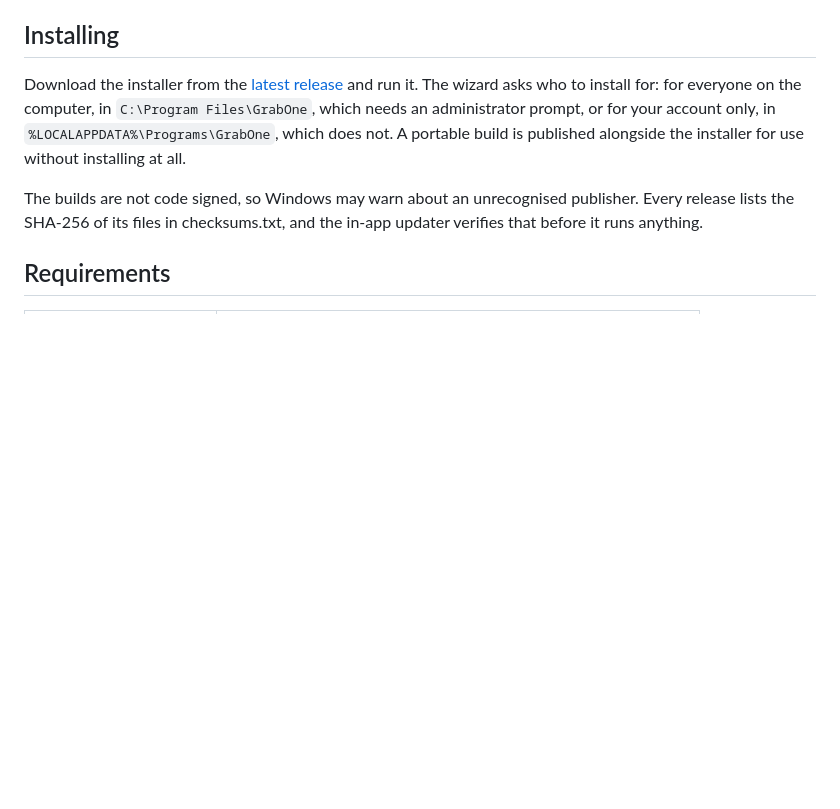
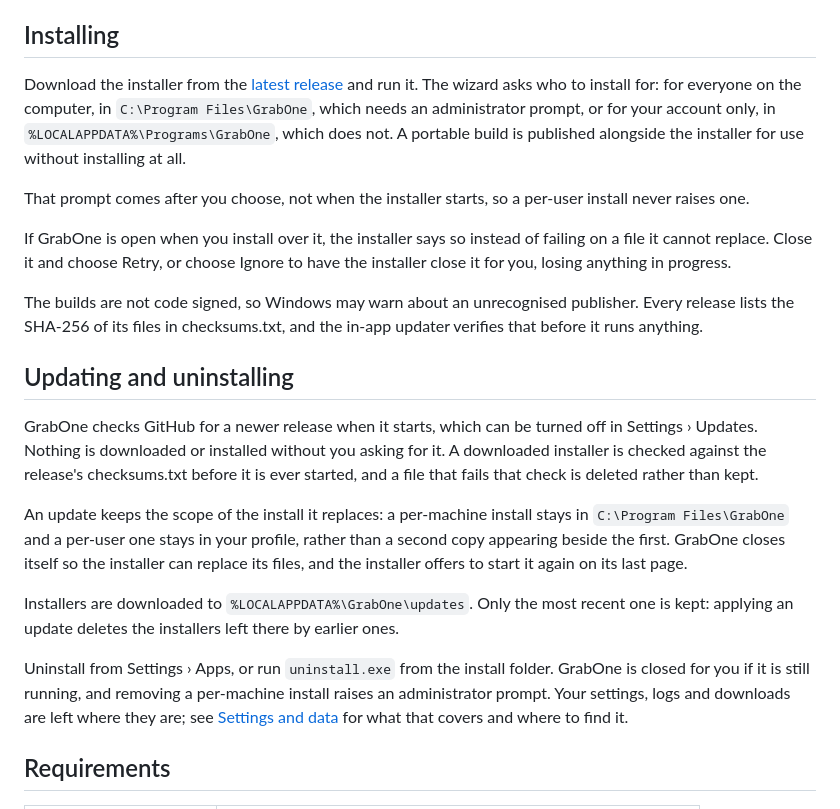
Before and after one commit to htsachakis/GrabOne, a Markdown page: README.md, the part around the change. GitHub-like rendering; blank space fills up the shorter version.

Commit message:
Describe the installer's behaviour in the README
The Installing section still read as though the only thing the installer does
is copy files somewhere. It now covers what the wizard actually asks and when
the administrator prompt appears, and what happens when GrabOne is open at the
time, which is the normal case during a self-update.

Add updating and uninstalling as well: both were described nowhere a user
would look, only in docs/releasing.md, which is written for whoever cuts a
release rather than for whoever runs one.

Co-Authored-By: Claude Opus 5 <noreply@anthropic.com>

```diff
--- a/README.md
+++ b/README.md
@@ -60,9 +60,39 @@ and run it. The wizard asks who to install for: for everyone on the computer, in
 account only, in `%LOCALAPPDATA%\Programs\GrabOne`, which does not. A portable
 build is published alongside the installer for use without installing at all.
 
+That prompt comes after you choose, not when the installer starts, so a per-user
+install never raises one.
+
+If GrabOne is open when you install over it, the installer says so instead of
+failing on a file it cannot replace. Close it and choose Retry, or choose Ignore
+to have the installer close it for you, losing anything in progress.
+
 The builds are not code signed, so Windows may warn about an unrecognised
 publisher. Every release lists the SHA-256 of its files in checksums.txt, and the
 in-app updater verifies that before it runs anything.
+
+## Updating and uninstalling
+
+GrabOne checks GitHub for a newer release when it starts, which can be turned off
+in Settings › Updates. Nothing is downloaded or installed without you asking for
+it. A downloaded installer is checked against the release's checksums.txt before
+it is ever started, and a file that fails that check is deleted rather than kept.
+
+An update keeps the scope of the install it replaces: a per-machine install stays
+in `C:\Program Files\GrabOne` and a per-user one stays in your profile, rather
+than a second copy appearing beside the first. GrabOne closes itself so the
+installer can replace its files, and the installer offers to start it again on
+its last page.
+
+Installers are downloaded to `%LOCALAPPDATA%\GrabOne\updates`. Only the most
+recent one is kept: applying an update deletes the installers left there by
+earlier ones.
+
+Uninstall from Settings › Apps, or run `uninstall.exe` from the install folder.
+GrabOne is closed for you if it is still running, and removing a per-machine
+install raises an administrator prompt. Your settings, logs and downloads are
+left where they are; see [Settings and data](#settings-and-data) for what that
+covers and where to find it.
 
 ## Requirements
 
```
